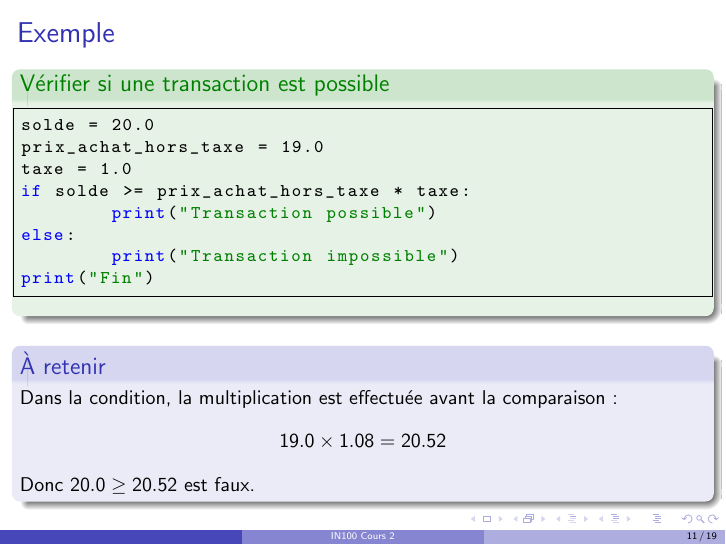
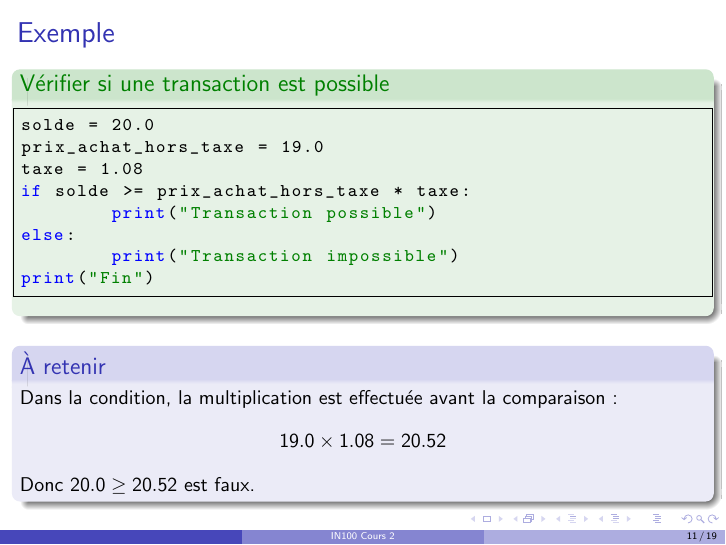
Before and after one commit to b-faye/uvsq-l1-info100, LaTeX slides (Cours/Cours 2/CM2Python.tex): page 11 of 19. Compiled offline with pdfLaTeX.

Commit message:
typo taxe=1.08

```diff
--- a/Cours/Cours 2/CM2Python.tex
+++ b/Cours/Cours 2/CM2Python.tex
@@ -454,7 +454,7 @@ print("Bonne journée !")
 \begin{lstlisting}[language=Python]
 solde = 20.0
 prix_achat_hors_taxe = 19.0
-taxe = 1.0
+taxe = 1.08
 if solde >= prix_achat_hors_taxe * taxe:
 	print("Transaction possible")
 else:
```
Also changed, not shown: Cours/Cours 2/CM2Python.pdf.
